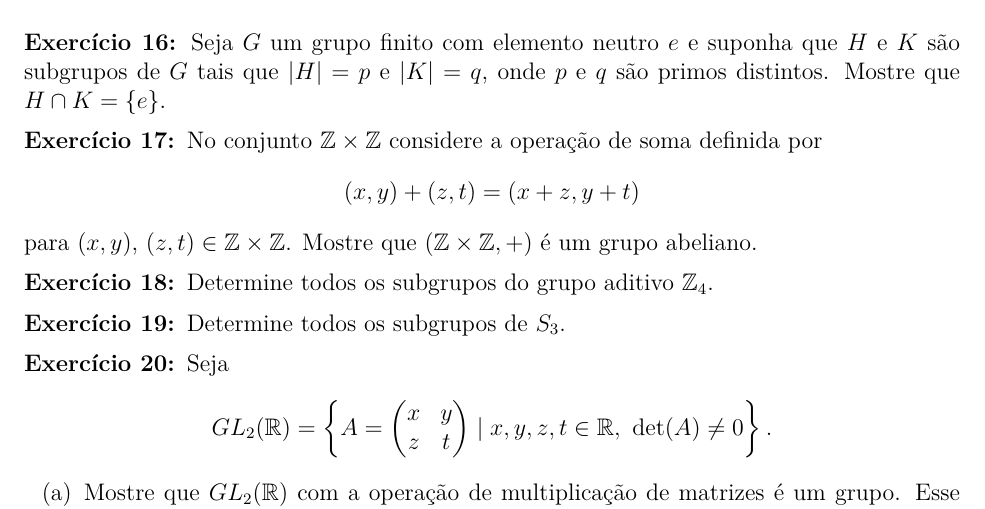
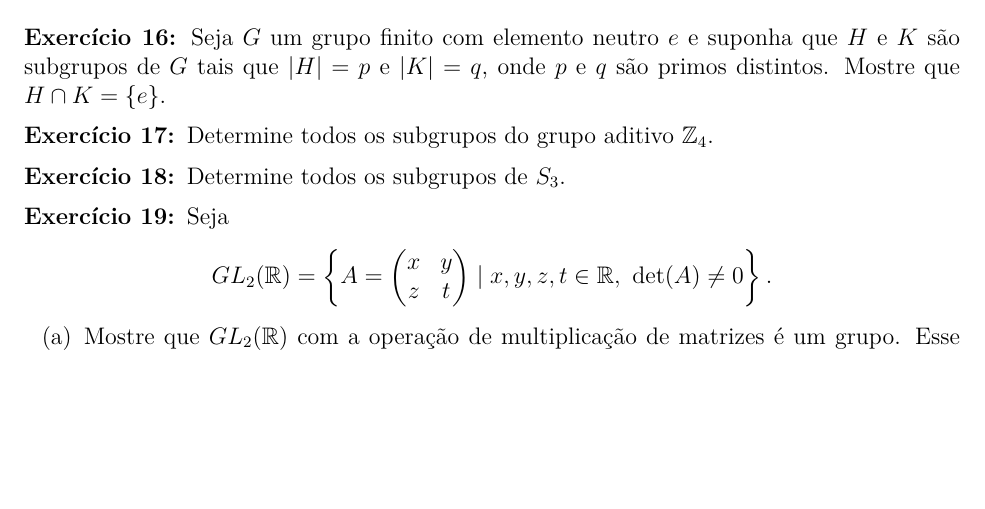
Before and after one commit to jfreitasunb/Algebra-1, a LaTeX document (listas/lista-5-alg1.tex): part of page 3 of 5, cut so that both start at the same text, the shorter picture padded with empty space. Compiled offline with XeLaTeX.

Commit message:
Remoção de exercícios duplicados e não muito interessantes.

```diff
--- a/listas/lista-5-alg1.tex
+++ b/listas/lista-5-alg1.tex
@@ -269,13 +270,13 @@ $H\cap K=\{e\}$.
 
 \vesp
 
-\questao No conjunto $\z \times \z$ considere a opera\c{c}\~ao de soma definida por
-\[
-	(x, y) + (z, t) = (x + z, y + t)
-\]
-para $(x, y)$, $(z, t) \in \z \times \z$. Mostre que $(\z\times\z, +)$ \'e um grupo abeliano.
+% \questao No conjunto $\z \times \z$ considere a opera\c{c}\~ao de soma definida por
+% \[
+% 	(x, y) + (z, t) = (x + z, y + t)
+% \]
+% para $(x, y)$, $(z, t) \in \z \times \z$. Mostre que $(\z\times\z, +)$ \'e um grupo abeliano.
 
-\vesp
+% \vesp
 
 
 \questao Determine todos os subgrupos do grupo aditivo $\z_4$.
```
Also changed, not shown: listas/lista-5-alg1.tex (7 more changed lines).
